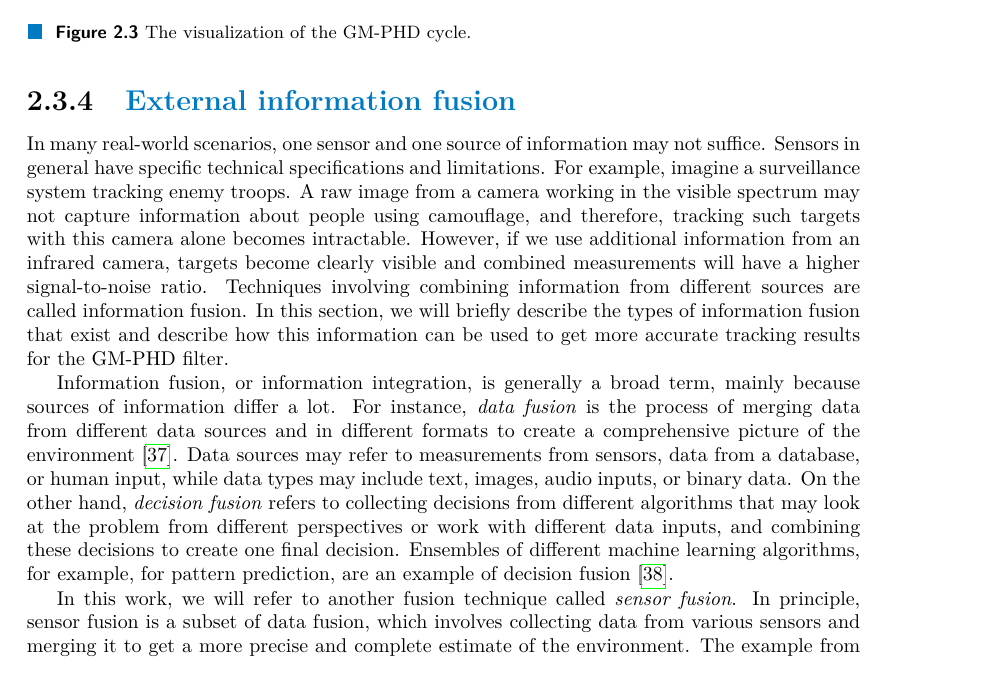
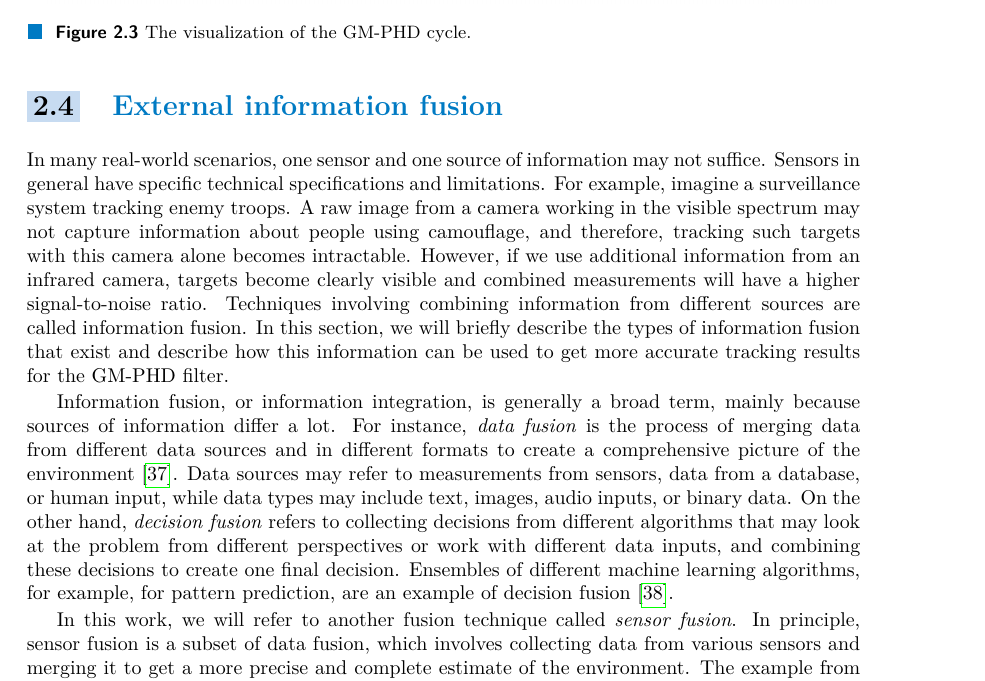
Before and after one commit to CyberBabushkin/gmphd-fusion-thesis, a LaTeX thesis (ctufit-thesis.tex): part of page 55 of 89, cut so that both start at the same text. Compiled offline with pdfLaTeX.

Commit message:
fix: final fixes

```diff
--- a/ctufit-thesis.tex
+++ b/ctufit-thesis.tex
@@ -253,8 +253,8 @@
                 \input{text/theory/phd/track-maintenance}
             \subsubsection{GM-PHD recursion}\label{sec:gm-phd-recursion}
                 \input{text/theory/phd/gm-phd-recursion}
-        \subsection{External information fusion}\label{sec:gm-phd-fusion}
-            \input{text/theory/phd/gm-phd-fusion}
+    \section{External information fusion}\label{sec:gm-phd-fusion}
+        \input{text/theory/phd/gm-phd-fusion}
 
 %%%%%%%%%%%%%%%%%%%%%%%%%%%%%%%%%%%%%%%%%%
 % Implementation and testing
```
